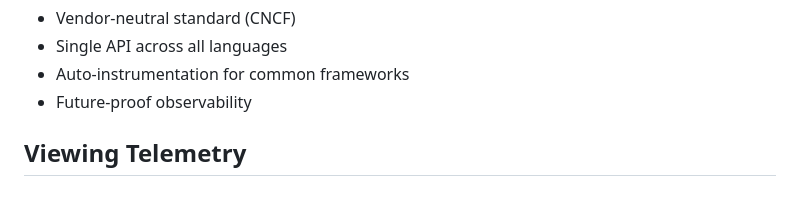
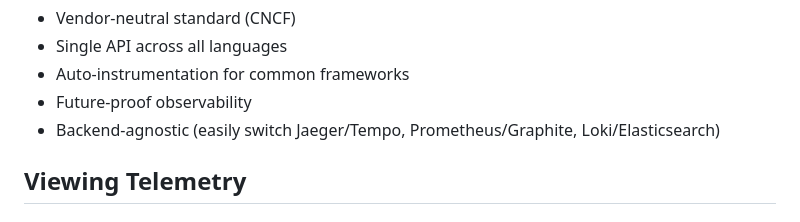
Before and after one commit to MGTheTrain/otel-poc, a Markdown page: README.md, the part around the change. Drawn GitHub-style.

Commit message:
docs: add backend-agnostic note to README

```diff
--- a/README.md
+++ b/README.md
@@ -70,6 +70,7 @@ Services → OTLP (gRPC) → Collector → Jaeger/Prometheus/Loki → Grafana
 - Single API across all languages
 - Auto-instrumentation for common frameworks
 - Future-proof observability
+- Backend-agnostic (easily switch Jaeger/Tempo, Prometheus/Graphite, Loki/Elasticsearch)
 
 ## Viewing Telemetry
 
```
